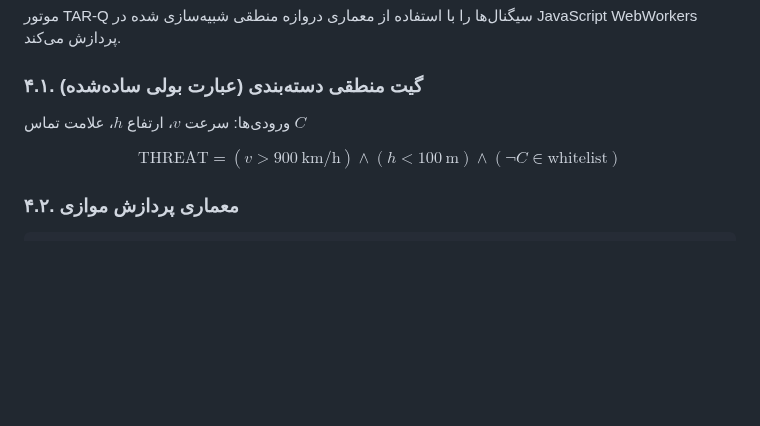
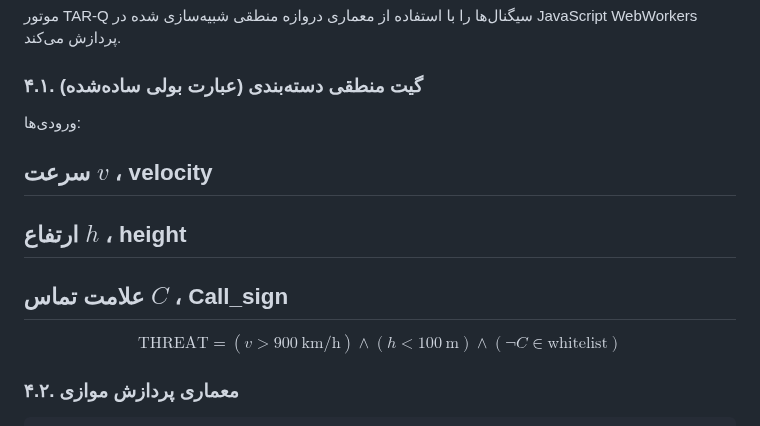
Before and after one commit to cinascorp/TAR-Q, a Markdown page: تارکوانتومی.md, the part around one of its changes. Rendered like a GitHub page; blank space fills up the shorter version.

```diff
--- a/تارکوانتومی.md
+++ b/تارکوانتومی.md
@@ -83,7 +83,10 @@ $$
 
 ### ۴.۱.  گیت منطقی دسته‌بندی (عبارت بولی ساده‌شده)
 
-ورودی‌ها: سرعت $v$، ارتفاع $h$، علامت تماس $C$
+ورودی‌ها:
+## سرعت $v$ ، velocity
+## ارتفاع $h$ ، height
+## علامت تماس $C$ ، Call_sign
 
 $$
 \text{THREAT} = (v > 900\ \text{km/h}) \land (h < 100\ \text{m}) \land (\neg C \in \text{whitelist})
```
Also changed, not shown: other parts of تارکوانتومی.md (+6 -6 lines).
